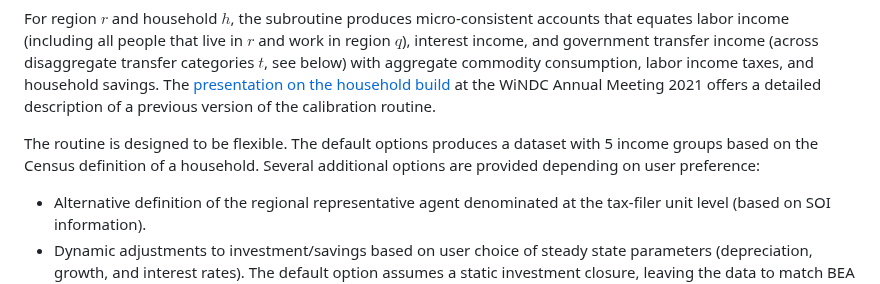
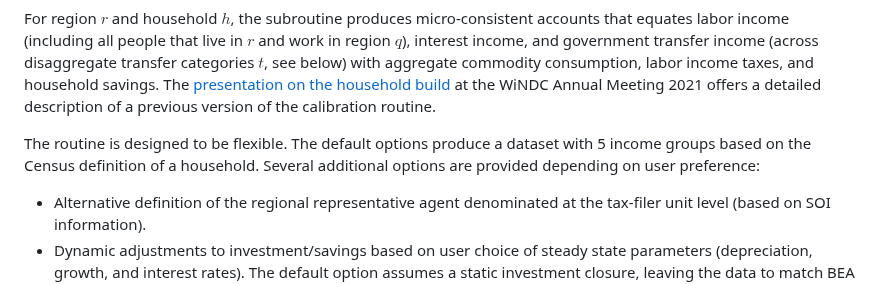
Before and after one commit to uw-windc/windc_build, a Markdown page: household/README.md, the part around the change. Drawn GitHub-style.

```diff
--- a/household/README.md
+++ b/household/README.md
@@ -8,7 +8,7 @@ $$
 
 For region $r$ and household $h$, the subroutine produces micro-consistent accounts that equates labor income (including all people that live in $r$ and work in region $q$), interest income, and government transfer income (across disaggregate transfer categories $t$, see below) with aggregate commodity consumption, labor income taxes, and household savings. The [presentation on the household build](https://windc.wisc.edu/2021-windc-meeting-hh.pdf) at the WiNDC Annual Meeting 2021 offers a detailed description of a previous version of the calibration routine.
 
-The routine is designed to be flexible. The default options produces a dataset with 5 income groups based on the Census definition of a household. Several additional options are provided depending on user preference:
+The routine is designed to be flexible. The default options produce a dataset with 5 income groups based on the Census definition of a household. Several additional options are provided depending on user preference:
  - Alternative definition of the regional representative agent denominated at the tax-filer unit level (based on SOI information).
  - Dynamic adjustments to investment/savings based on user choice of steady state parameters (depreciation, growth, and interest rates). The default option assumes a static investment closure, leaving the data to match BEA totals for investments.
  - Alternative assumptions of capital ownership. The subroutine employs a pooled national markets for savings and capital income by implicitly assume equalization of rates of return across all capital income and that the geography of savings is independent of the geography for investment demands. The default routine assumes all sectoral capital demands is owned domestically, and similarly, all investment demands are provided for by domestic savings. We have characterized an alternative option for capital income and savings where a portion of the capital stock and investment demands are owned or proved for internationally.
```
